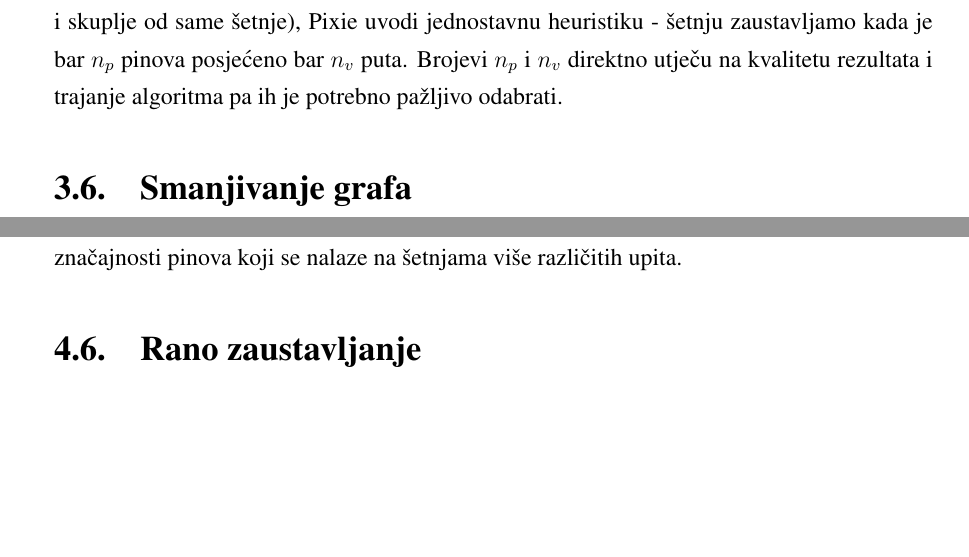
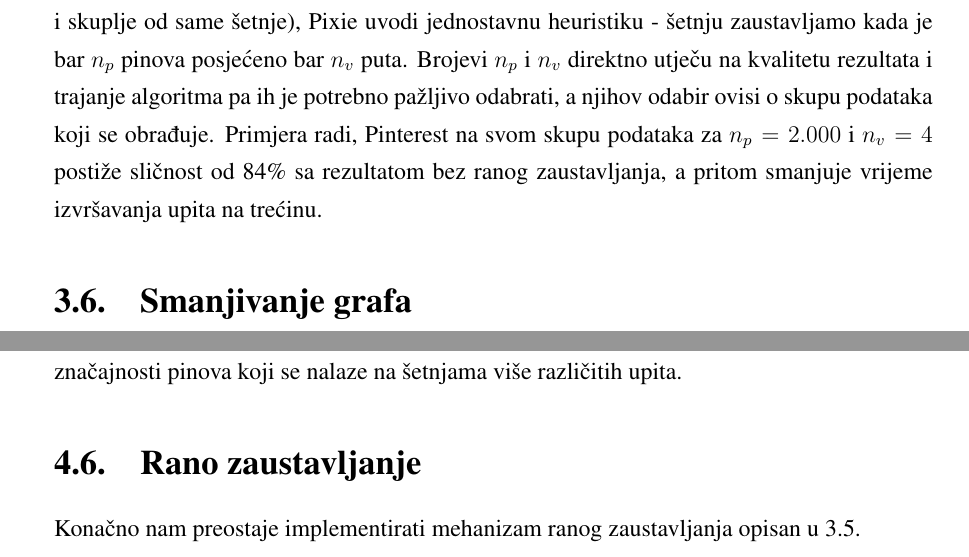
Before and after one commit to mrPjer/pixie, a LaTeX thesis (paper/seminar.tex): two parts of pages 11 and 19 of 22, joined at a grey line, cut so that both start at the same text, the shorter picture padded with empty space. Compiled offline with pdfLaTeX.

Commit message:
Add Pinterest numbers

```diff
--- a/paper/seminar.tex
+++ b/paper/seminar.tex
@@ -159,7 +160,7 @@ Na ovaj način će pinovi koji se pojavljuju u više šetnji biti \textit{nagra
 
 Primijetimo da šetnje imaju konstantnu duljinu koja ovisi o početnom čvoru. No, možemo postići značajnu uštedu vremena ako odlučimo stati sa šetnjom ranije ako se to čini kao dobra ideja.
 
-Naivan kriterij za zaustavljanje može biti konvergencija rješenja - top N kandidata se nije promijenilo u zadnjih k koraka. No, kako praćenje te informacije može biti skupo (pa čak i skuplje od same šetnje), Pixie uvodi jednostavnu heuristiku - šetnju zaustavljamo kada je bar $n_p$ pinova posjećeno bar $n_v$ puta. Brojevi $n_p$ i $n_v$ direktno utječu na kvalitetu rezultata i trajanje algoritma pa ih je potrebno pažljivo odabrati.
+Naivan kriterij za zaustavljanje može biti konvergencija rješenja - top N kandidata se nije promijenilo u zadnjih k koraka. No, kako praćenje te informacije može biti skupo (pa čak i skuplje od same šetnje), Pixie uvodi jednostavnu heuristiku - šetnju zaustavljamo kada je bar $n_p$ pinova posjećeno bar $n_v$ puta. Brojevi $n_p$ i $n_v$ direktno utječu na kvalitetu rezultata i trajanje algoritma pa ih je potrebno pažljivo odabrati, a njihov odabir ovisi o skupu podataka koji se obrađuje. Primjera radi, Pinterest na svom skupu podataka za $n_p=2.000$ i $n_v=4$ postiže sličnost od 84\% sa rezultatom bez ranog zaustavljanja, a pritom smanjuje vrijeme izvršavanja upita na trećinu.
 
 \section{Smanjivanje grafa}
 
@@ -511,6 +512,8 @@ Rezultat je veoma zanimljiv - dobili smo nove top rezultate s ukupnim rezultatom
 
 \section{Rano zaustavljanje}
 
+Konačno nam preostaje implementirati mehanizam ranog zaustavljanja opisan u \ref{early-stop}.
+
 \chapter{Rezultat}
 
 \chapter{Zaključak}
```
Also changed, not shown: paper/seminar.tex (1 more changed lines).
